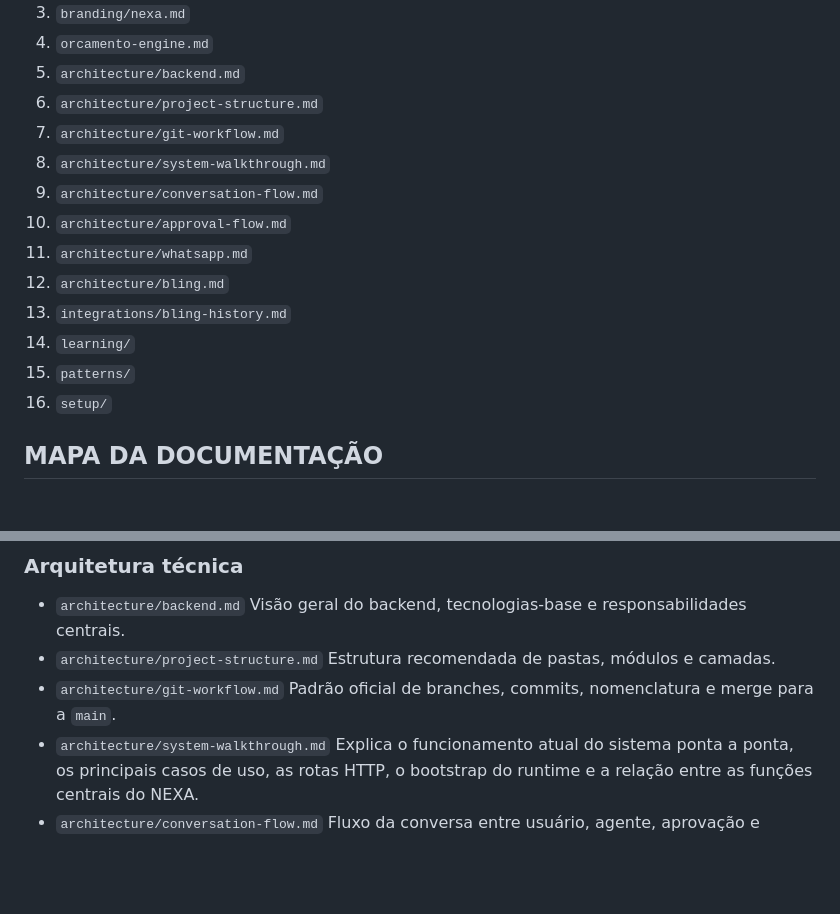
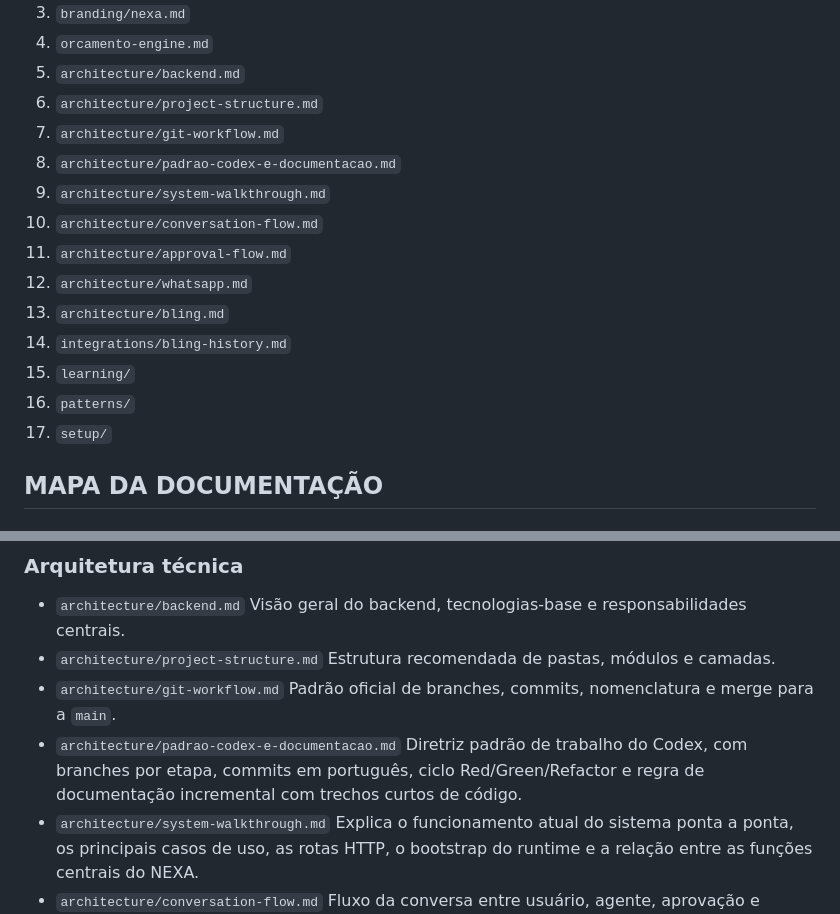
Before and after one commit to DaviSilvaTec/nexa, a Markdown page: docs/README.md, 2 parts joined by grey strips. Drawn GitHub-style; blank space fills up the shorter version.

Commit message:
documenta padrao geral do codex e do walkthrough

```diff
--- a/docs/README.md
+++ b/docs/README.md
@@ -18,15 +18,16 @@ Consultar este arquivo ao iniciar o projeto, ao orientar o Codex, ao revisar a a
 5. `architecture/backend.md`
 6. `architecture/project-structure.md`
 7. `architecture/git-workflow.md`
-8. `architecture/system-walkthrough.md`
-9. `architecture/conversation-flow.md`
-10. `architecture/approval-flow.md`
-11. `architecture/whatsapp.md`
-12. `architecture/bling.md`
-13. `integrations/bling-history.md`
-14. `learning/`
-15. `patterns/`
-16. `setup/`
+8. `architecture/padrao-codex-e-documentacao.md`
+9. `architecture/system-walkthrough.md`
+10. `architecture/conversation-flow.md`
+11. `architecture/approval-flow.md`
+12. `architecture/whatsapp.md`
+13. `architecture/bling.md`
+14. `integrations/bling-history.md`
+15. `learning/`
+16. `patterns/`
+17. `setup/`
 
 ## MAPA DA DOCUMENTAÇÃO
 
@@ -59,6 +60,8 @@ Consultar este arquivo ao iniciar o projeto, ao orientar o Codex, ao revisar a a
   Estrutura recomendada de pastas, módulos e camadas.
 - `architecture/git-workflow.md`
   Padrão oficial de branches, commits, nomenclatura e merge para a `main`.
+- `architecture/padrao-codex-e-documentacao.md`
+  Diretriz padrão de trabalho do Codex, com branches por etapa, commits em português, ciclo Red/Green/Refactor e regra de documentação incremental com trechos curtos de código.
 - `architecture/system-walkthrough.md`
   Explica o funcionamento atual do sistema ponta a ponta, os principais casos de uso, as rotas HTTP, o bootstrap do runtime e a relação entre as funções centrais do NEXA.
 - `architecture/conversation-flow.md`
```
Also changed, not shown: docs/architecture/padrao-codex-e-documentacao.md (added, +115 -0 lines), docs/architecture/system-walkthrough.md (+60 -0 lines).
